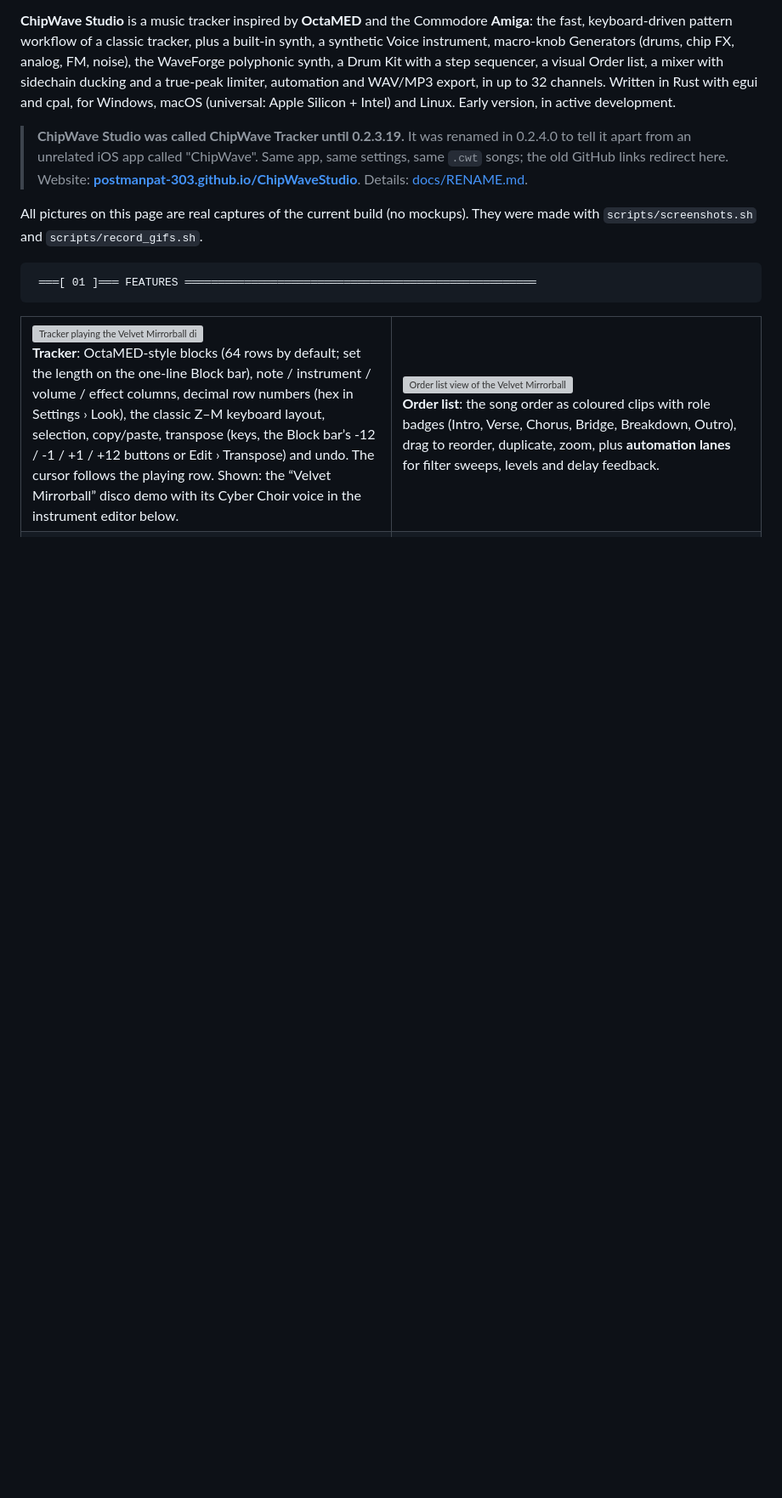
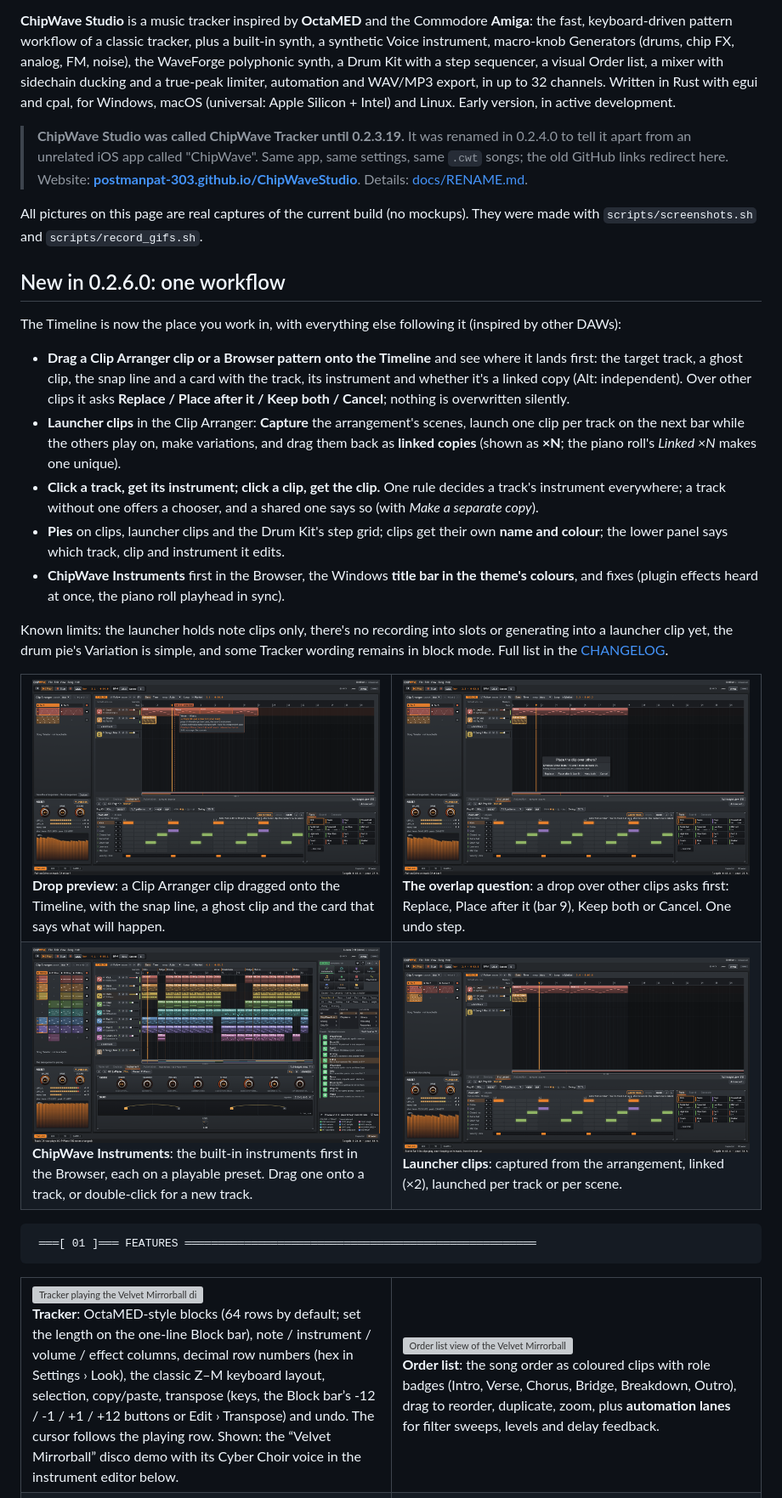
Before and after one commit to postmanpat-303/ChipWaveStudio, a Markdown page: README.md, the part around the change printed below. Shown: that part at 85% size. GitHub-like rendering; pictures changed too: docs/screenshots/browser-chipwave-instruments.png (added), docs/screenshots/unified-drop-preview.png (added), docs/screenshots/unified-drop-question.png (added); blank space fills up the shorter version; grey boxes are pictures that could not be loaded.

Commit message:
Release 0.2.6.0: README 'New in 0.2.6.0' with real screenshots (drop preview, overlap question, ChipWave Instruments, launcher clips), docs versions

````diff
--- a/README.md
+++ b/README.md
@@ -48,6 +49,29 @@
 > **ChipWave Studio was called ChipWave Tracker until 0.2.3.19.** It was renamed in 0.2.4.0 to tell it apart from an unrelated iOS app called "ChipWave". Same app, same settings, same `.cwt` songs; the old GitHub links redirect here. Website: **[postmanpat-303.github.io/ChipWaveStudio](https://postmanpat-303.github.io/ChipWaveStudio/)**. Details: [docs/RENAME.md](docs/RENAME.md).
 
 All pictures on this page are real captures of the current build (no mockups). They were made with `scripts/screenshots.sh` and `scripts/record_gifs.sh`.
+
+<a id="new"></a>
+## New in 0.2.6.0: one workflow
+
+The Timeline is now the place you work in, with everything else following it (inspired by other DAWs):
+- **Drag a Clip Arranger clip or a Browser pattern onto the Timeline** and see where it lands first: the target track, a ghost clip, the snap line and a card with the track, its instrument and whether it's a linked copy (Alt: independent). Over other clips it asks **Replace / Place after it / Keep both / Cancel**; nothing is overwritten silently.
+- **Launcher clips** in the Clip Arranger: **Capture** the arrangement's scenes, launch one clip per track on the next bar while the others play on, make variations, and drag them back as **linked copies** (shown as **×N**; the piano roll's *Linked ×N* makes one unique).
+- **Click a track, get its instrument; click a clip, get the clip.** One rule decides a track's instrument everywhere; a track without one offers a chooser, and a shared one says so (with *Make a separate copy*).
+- **Pies** on clips, launcher clips and the Drum Kit's step grid; clips get their own **name and colour**; the lower panel says which track, clip and instrument it edits.
+- **ChipWave Instruments** first in the Browser, the Windows **title bar in the theme's colours**, and fixes (plugin effects heard at once, the piano roll playhead in sync).
+
+Known limits: the launcher holds note clips only, there's no recording into slots or generating into a launcher clip yet, the drum pie's Variation is simple, and some Tracker wording remains in block mode. Full list in the [CHANGELOG](docs/CHANGELOG.md).
+
+<table>
+  <tr>
+    <td width="50%"><img src="docs/screenshots/unified-drop-preview.png" alt="Dragging a Clip Arranger clip onto the Timeline: a ghost clip, the snap line at bar 3.2 and a card naming the track, its instrument and the overlap"><br><b>Drop preview</b>: a Clip Arranger clip dragged onto the Timeline, with the snap line, a ghost clip and the card that says what will happen.</td>
+    <td width="50%"><img src="docs/screenshots/unified-drop-question.png" alt="The overlap question: Replace, Place after it, Keep both or Cancel"><br><b>The overlap question</b>: a drop over other clips asks first: Replace, Place after it (bar 9), Keep both or Cancel. One undo step.</td>
+  </tr>
+  <tr>
+    <td width="50%"><img src="docs/screenshots/browser-chipwave-instruments.png" alt="The Browser's ChipWave Instruments category: WaveForge, Drum Kit, Synth, Analog, FM-4 and more, with FM-4 on track 3"><br><b>ChipWave Instruments</b>: the built-in instruments first in the Browser, each on a playable preset. Drag one onto a track, or double-click for a new track.</td>
+    <td width="50%"><img src="docs/screenshots/unified-launcher.png" alt="The Clip Arranger with captured launcher clips, linked copies marked ×2, and a scene playing"><br><b>Launcher clips</b>: captured from the arrangement, linked (×2), launched per track or per scene.</td>
+  </tr>
+</table>
 
 ```
  ═══[ 01 ]═══ FEATURES ═════════════════════════════════════════════════════
````
Also changed, not shown: other parts of README.md (+3 -2 lines), docs/FILE_FORMAT.md (+1 -1 lines), docs/SETTINGS.md (+2 -2 lines).
